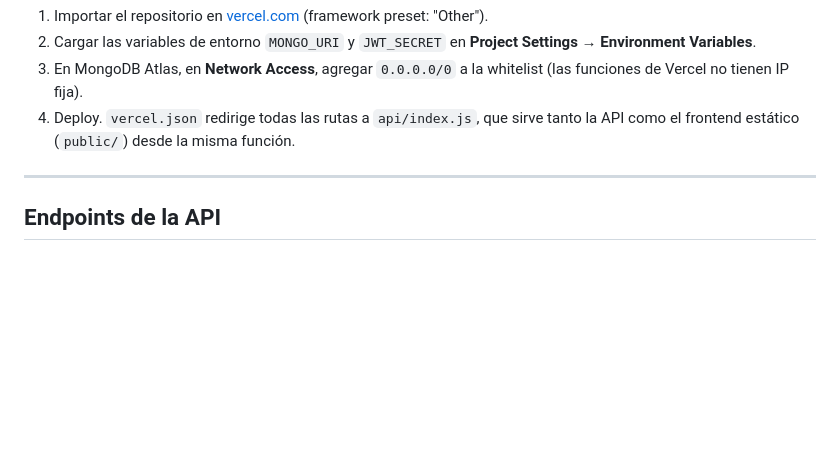
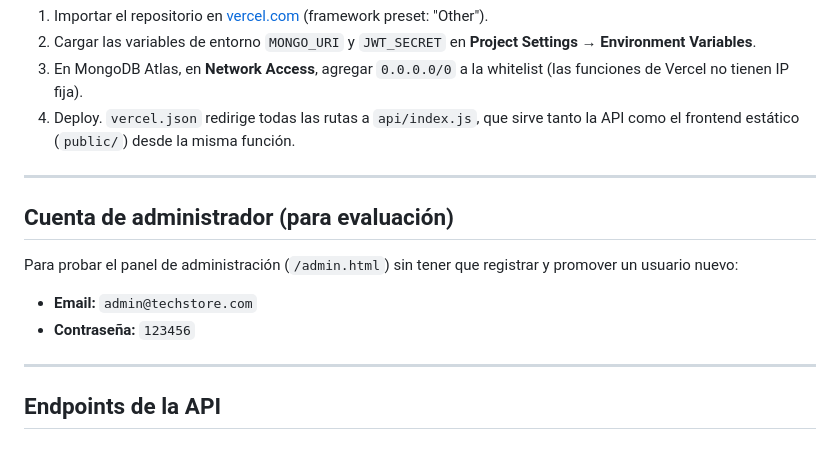
Before and after one commit to Gonza2222/api-express, a Markdown page: README.md, the part around the change. Rendered like a GitHub page; blank space fills up the shorter version.

Commit message:
docs: agrega credenciales de la cuenta admin de prueba para evaluacion
Co-Authored-By: Claude Sonnet 5 <noreply@anthropic.com>

```diff
--- a/README.md
+++ b/README.md
@@ -96,6 +96,15 @@ Volvé a iniciar sesión para que el token incluya el rol de administrador.
 
 ---
 
+## Cuenta de administrador (para evaluación)
+
+Para probar el panel de administración (`/admin.html`) sin tener que registrar y promover un usuario nuevo:
+
+- **Email:** `admin@techstore.com`
+- **Contraseña:** `123456`
+
+---
+
 ## Endpoints de la API
 
 ### Autenticación
```
